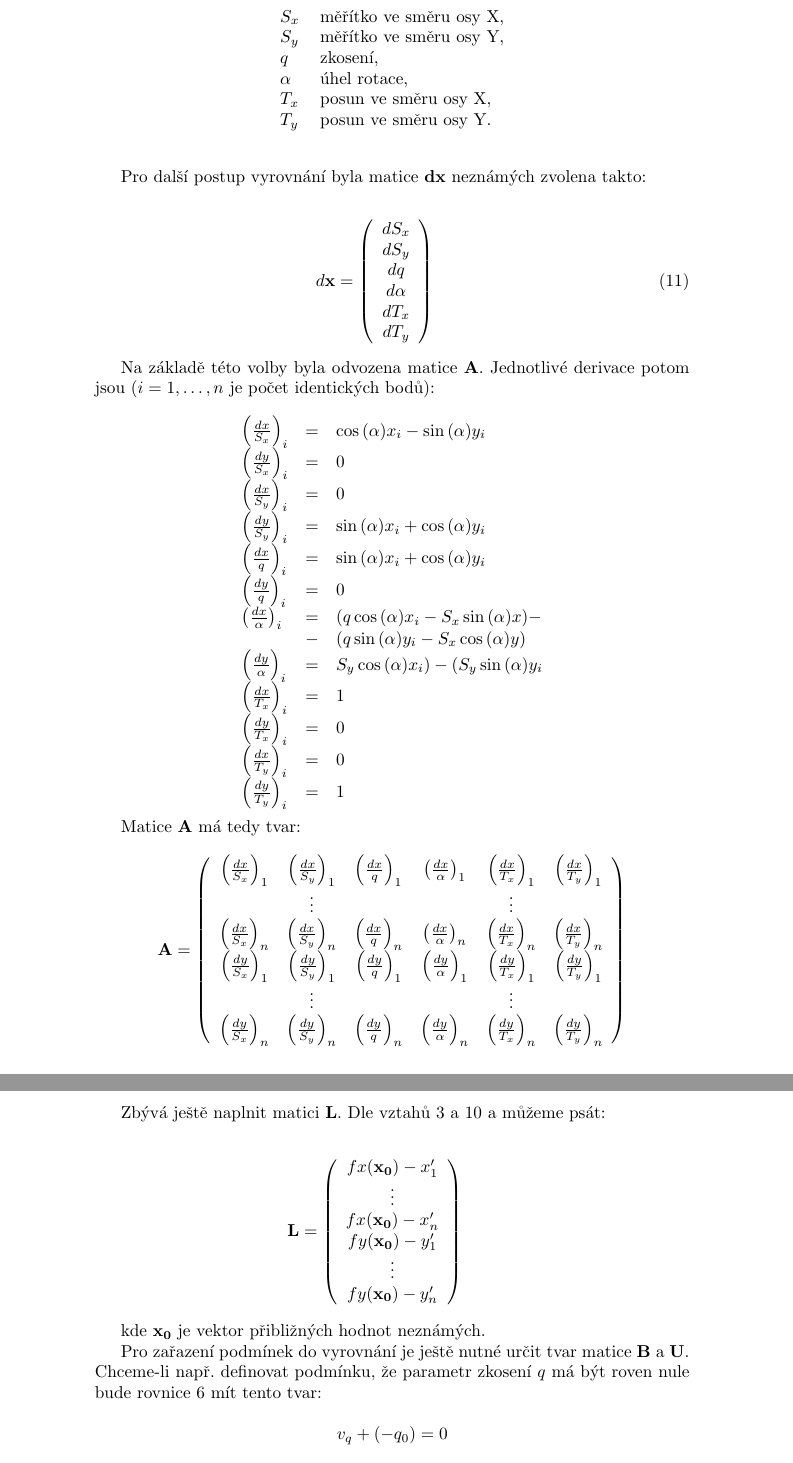
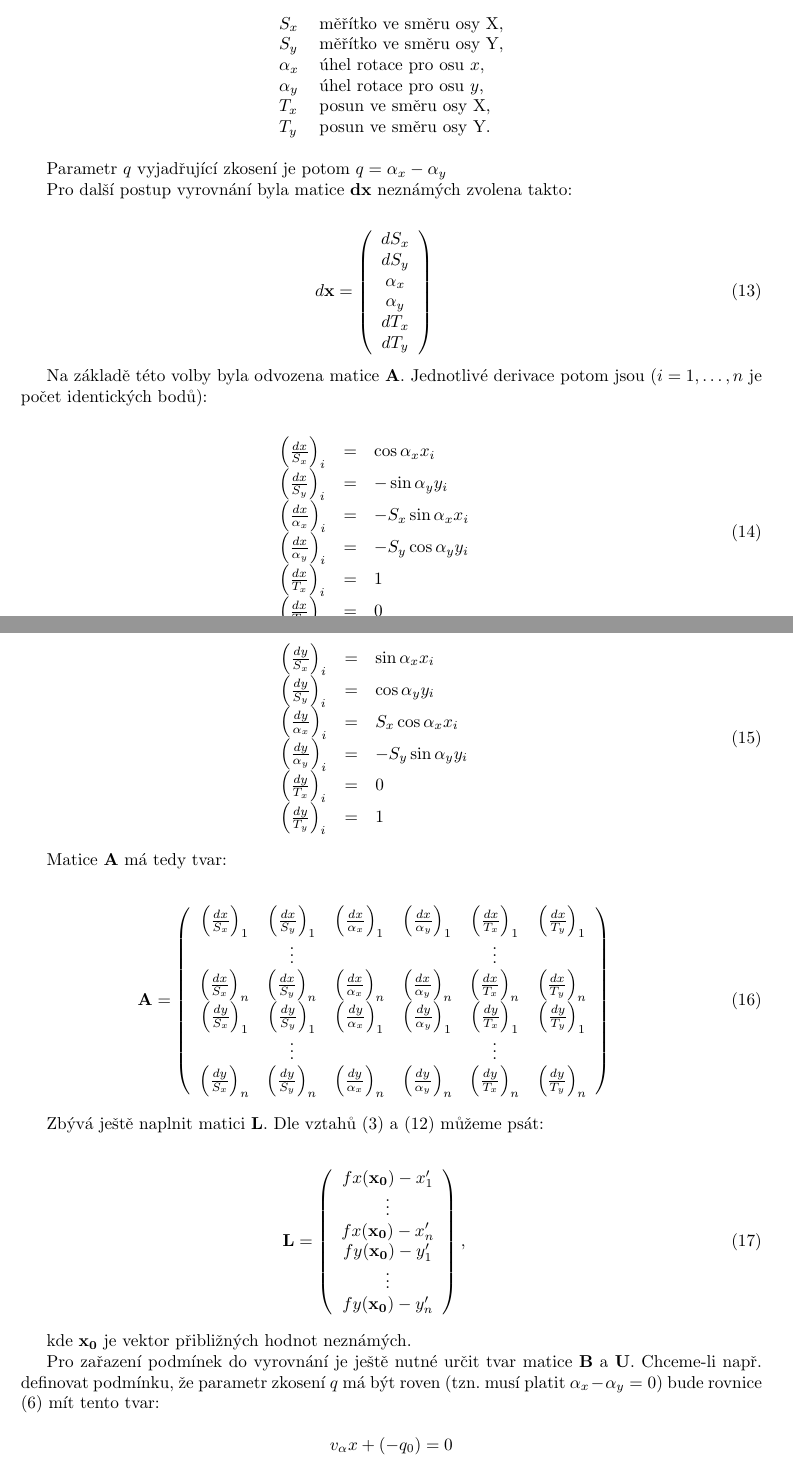
Before and after one commit to zabak/oldmapsonline, a LaTeX document (gcps2wld/doc/document.tex, which reads gcps2wld/doc/transformace/linearni.tex): two parts of pages 7 and 8 of 10 before the commit and two parts of pages 6 and 7 of 10 after it, joined at a grey line, cut so that both start at the same text. Compiled offline with pdfLaTeX.

Commit message:
Zmenen popis vypoctu pro afinni trans. s podminkami

```diff
--- a/gcps2wld/doc/document.tex
+++ b/gcps2wld/doc/document.tex
@@ -11,7 +11,14 @@
 \usepackage[utf8]{inputenc}
 \newcommand{\bt}{\bm}
 %\usepackage{a4wide}
-
+\usepackage{a4wide}
+   \evensidemargin 10 pt      %   Left margin on even-numbered pages.
+   \marginparwidth 1 in       %   Width of marginal notes.
+   \oddsidemargin 0 in      %   Note that
+   \oddsidemargin = \evensidemargin
+   \evensidemargin 0 in
+   \marginparwidth 0.75 in
+   \textwidth 430 pt%6.375 true in % Width of text line.
 
 
 \begin{document}
--- a/gcps2wld/doc/transformace/linearni.tex
+++ b/gcps2wld/doc/transformace/linearni.tex
@@ -285,12 +285,13 @@ označení je:
 \begin{tabular}{ll}
 $S_{x}$  & měřítko ve směru osy X, \\
 $S_{y}$  & měřítko ve směru osy Y, \\
-$q$     & zkosení, \\
-$\alpha$ & úhel rotace, \\
+$\alpha_{x}$ & úhel rotace pro osu $x$, \\
+$\alpha_{y}$ & úhel rotace pro osu $y$, \\
 $T_{x}$  & posun ve směru osy X, \\
 $T_{y}$  & posun ve směru osy Y. \\
 \end{tabular}
 \end{table}
+Parametr $q$ vyjadřující zkosení je potom $q = \alpha_{x} - \alpha_{y}$
 
 Pro další postup vyrovnání byla matice $\bf{dx}$ neznámých zvolena takto:
 
@@ -300,8 +301,8 @@ d {\bf x} = \left(
 \begin{array}{c}
 dS_{x} \\
 dS_{y} \\
-dq \\
-d\alpha \\
+\alpha_{x} \\
+\alpha_{y} \\
 dT_{x} \\
 dT_{y}
 \end{array}
@@ -311,53 +312,55 @@ dT_{y}
 Na základě této volby byla odvozena matice $\bf A$.  Jednotlivé derivace  potom
 jsou ($i = 1, \ldots, n$ je počet identických bodů):
 
-$$
+\begin{eqnarray}
 \begin{array}{lll}
- \left(\frac{dx}{S_x}\right)_i &=& \cos{(\alpha)}x_i - \sin{(\alpha)}y_i\\
- \left(\frac{dy}{S_x}\right)_i &=& 0 \\
- \left(\frac{dx}{S_y}\right)_i &=& 0 \\
- \left(\frac{dy}{S_y}\right)_i &=&\sin{(\alpha)}x_i + \cos{(\alpha)}y_i\\
- \left(\frac{dx}{q}\right)_i &=&\sin{(\alpha)}x_i + \cos{(\alpha)}y_i\\
- \left(\frac{dy}{q}\right)_i &=& 0 \\
- \left(\frac{dx}{\alpha}\right)_i &=& (q \cos{(\alpha)}x_i - S_{x}
- \sin{(\alpha)} x) - \\
-                                & -&(q \sin{(\alpha)} y_i - S_{x}
-                                \cos{(\alpha)} y)
-                                 \\
- \left(\frac{dy}{\alpha} \right)_i &=& S_{y} \cos{(\alpha)}x_i) - (S_{y}
- \sin{(\alpha)} y_i \\
+ \left(\frac{dx}{S_x}\right)_i &=& \cos{\alpha_{x}} x_i\\
+ \left(\frac{dx}{S_y}\right)_i &=& -\sin{\alpha_{y}} y_i\\
+ \left(\frac{dx}{\alpha_{x}}\right)_i &=& -S_{x} \sin{\alpha_{x}}  x_i\\
+ \left(\frac{dx}{\alpha_{y}}\right)_i &=& -S_{y} \cos{\alpha_{y}}  y_i\\
  \left(\frac{dx}{T_x}\right)_i &=& 1 \\
+ \left(\frac{dx}{T_y}\right)_i &=& 0 \\
+\end{array}
+\end{eqnarray}
+
+\begin{eqnarray}
+\begin{array}{lll}
+ \left(\frac{dy}{S_x}\right)_i &=& \sin{\alpha_{x}} x_i\\
+ \left(\frac{dy}{S_y}\right)_i &=& \cos{\alpha_{y}} y_i\\
+ \left(\frac{dy}{\alpha_{x}}\right)_i &=& S_{x} \cos{\alpha_{x}}  x_i\\
+ \left(\frac{dy}{\alpha_{y}}\right)_i &=& -S_{y} \sin{\alpha_{y}}  y_i\\
  \left(\frac{dy}{T_x}\right)_i &=& 0 \\
- \left(\frac{dx}{T_y}\right)_i &=& 0 \\
  \left(\frac{dy}{T_y}\right)_i &=& 1 \\
 \end{array}
-$$
+\end{eqnarray}
 
 Matice ${\bf A}$ má tedy tvar:
 
-$$ {\bf A}= \left(
+\begin{eqnarray}\label{afine2A}
+ {\bf A}= \left(
 \begin{array}{cccccc}
  \left(\frac{dx}{S_x}\right)_1  &  \left(\frac{dx}{S_y}\right)_1 &
- \left(\frac{dx}{q}\right)_1    & \left(\frac{dx}{\alpha}\right)_1 &
+ \left(\frac{dx}{\alpha_{x}}\right)_1    & \left(\frac{dx}{\alpha_{y}}\right)_1 &
  \left(\frac{dx}{T_x}\right)_1  &  \left(\frac{dx}{T_y}\right)_1 \\
  &\vdots& & &\vdots& \\
   \left(\frac{dx}{S_x}\right)_n &  \left(\frac{dx}{S_y}\right)_n &
- \left(\frac{dx}{q}\right)_n    & \left(\frac{dx}{\alpha}\right)_n &
+ \left(\frac{dx}{\alpha_{x}}\right)_n    & \left(\frac{dx}{\alpha_{y}}\right)_n &
  \left(\frac{dx}{T_x}\right)_n  &  \left(\frac{dx}{T_y}\right)_n \\
    \left(\frac{dy}{S_x}\right)_1 &  \left(\frac{dy}{S_y}\right)_1 &
- \left(\frac{dy}{q}\right)_1    & \left(\frac{dy}{\alpha}\right)_1 &
+ \left(\frac{dy}{\alpha_{x}}\right)_1    & \left(\frac{dy}{\alpha_{y}}\right)_1 &
  \left(\frac{dy}{T_x}\right)_1  &  \left(\frac{dy}{T_y}\right)_1 \\
   &\vdots& & &\vdots& \\
   \left(\frac{dy}{S_x}\right)_n &  \left(\frac{dy}{S_y}\right)_n &
- \left(\frac{dy}{q}\right)_n    & \left(\frac{dy}{\alpha}\right)_n &
+ \left(\frac{dy}{\alpha_{x}}\right)_n    & \left(\frac{dy}{\alpha_{y}}\right)_n &
  \left(\frac{dy}{T_x}\right)_n  &  \left(\frac{dy}{T_y}\right)_n
 \end{array}
-\right) $$
+\right)
+\end{eqnarray}
 
-Zbývá ještě naplnit matici ${\bf L}$. Dle vztahů \ref{L} a \ref{afinni} a
-můžeme psát:
+Zbývá ještě naplnit matici ${\bf L}$. Dle vztahů (\ref{L}) a (\ref{afinni}) můžeme psát:
 
-\begin{eqnarray} \nonumber
+\begin{eqnarray}
+\label{affine2L}
 {\bf L}= \left(
 \begin{array}{c}
    fx({\bf x_0}) - x'_1  \\
@@ -367,15 +370,16 @@ můžeme psát:
       \vdots  \\
    fy({\bf x_0}) - y'_n\\
 \end{array}
-\right)
+\right),
 \end{eqnarray}
 
 kde ${\bf x_0}$ je vektor přibližných hodnot neznámých.
 
 Pro zařazení podmínek do vyrovnání je ještě nutné určit tvar matice $\bf B$ a  $\bf U$.
-Chceme-li např. definovat podmínku, že parametr zkosení $q$ má být roven nule
-bude rovnice \ref{podminky} mít tento tvar:
+Chceme-li např. definovat podmínku, že parametr zkosení $q$ má být roven
+(tzn. musí platit $\alpha_{x} - \alpha_{y} = 0 $) bude rovnice
+(\ref{podminky}) mít tento tvar:
 
-$$ v_q + (-q_0) = 0$$
+$$ v_\alpha{x} + (-q_0) = 0$$
 Matice $\bf B$ bude mít pak tvar (vzhledem ke vztahu (\ref{dxafinni})):
 
```
Also changed, not shown: gcps2wld/doc/transformace/vyrovnani.tex (+10 -10 lines), gcps2wld/doc/document.pdf (added), gcps2wld/doc/document.tex (3 more changed lines), gcps2wld/doc/transformace/linearni.tex (76 more changed lines).
